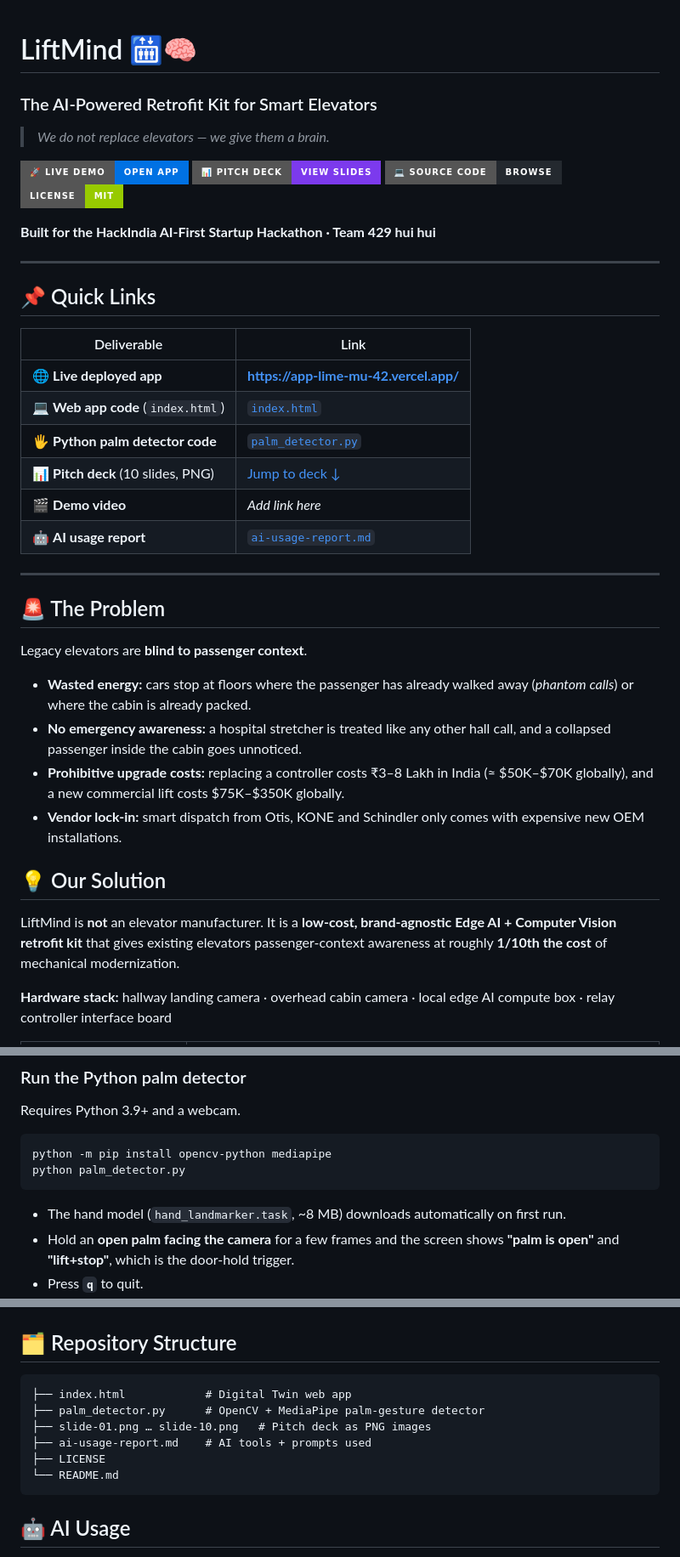
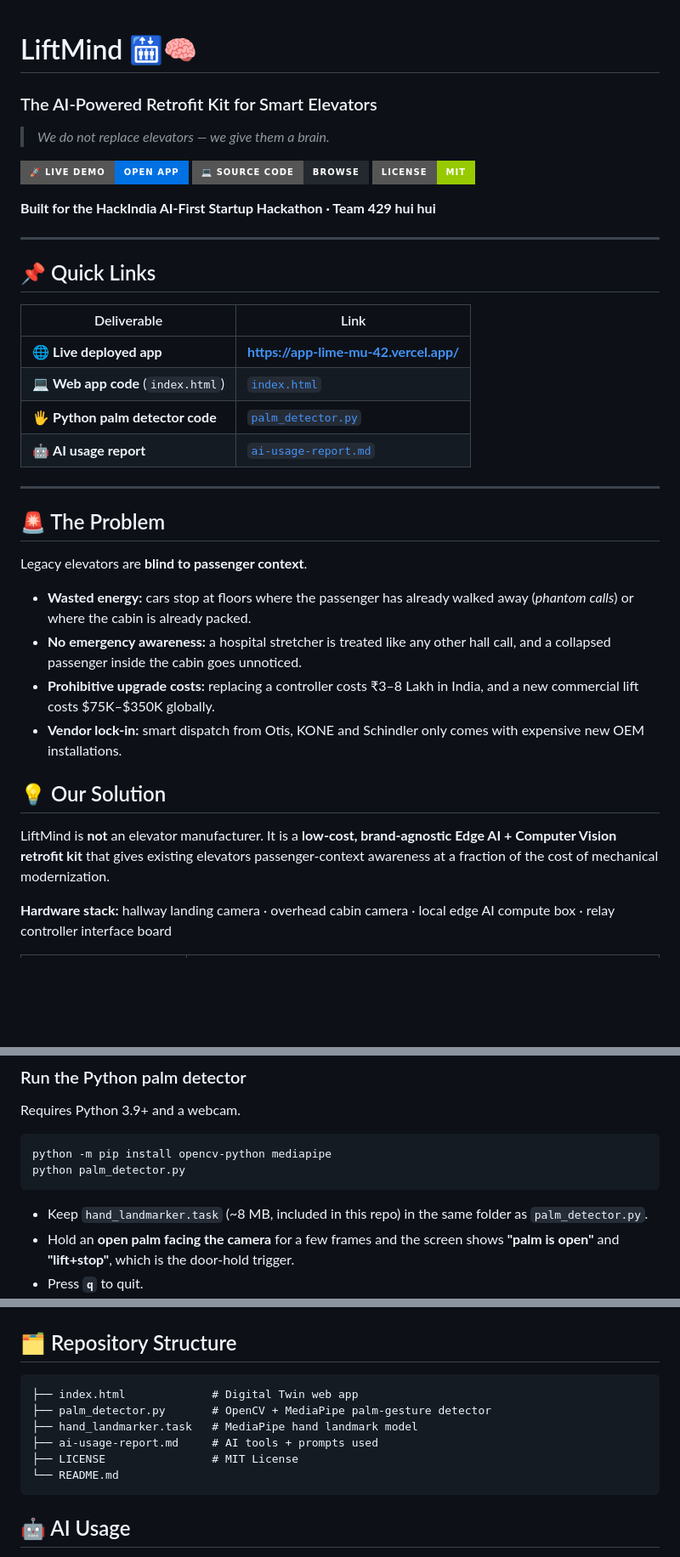
Before and after one commit to tanmay911-web/AI-lift-system-AI-Startup-hackathon-, a Markdown page: README.md, 3 parts joined by grey strips. Shown at 85% size. Drawn GitHub-style; badges without logos; blank space fills up the shorter version.

Commit message:
Refine README content and fix formatting
Updated README.md to improve clarity and fix formatting issues.

````diff
--- a/README.md
+++ b/README.md
@@ -1,11 +1,9 @@
-
 # LiftMind 🛗🧠
 ### The AI-Powered Retrofit Kit for Smart Elevators
 
 > *We do not replace elevators — we give them a brain.*
 
 [![Live Demo](https://img.shields.io/badge/🚀_Live_Demo-Open_App-0071e3?style=for-the-badge)](https://app-lime-mu-42.vercel.app/)
-[![Pitch Deck](https://img.shields.io/badge/📊_Pitch_Deck-View_Slides-7c3aed?style=for-the-badge)](#pitch-deck)
 [![Source Code](https://img.shields.io/badge/💻_Source_Code-Browse-24292f?style=for-the-badge)](#-source-code)
 [![License: MIT](https://img.shields.io/badge/License-MIT-green?style=for-the-badge)](LICENSE)
 
@@ -20,8 +18,6 @@
 | 🌐 **Live deployed app** | **[https://app-lime-mu-42.vercel.app/](https://app-lime-mu-42.vercel.app/)** |
 | 💻 **Web app code** (`index.html`) | [`index.html`](index.html) |
 | 🖐️ **Python palm detector code** | [`palm_detector.py`](palm_detector.py) |
-| 📊 **Pitch deck** (10 slides, PNG) | [Jump to deck ↓](#pitch-deck) |
-| 🎬 **Demo video** | _Add link here_ |
 | 🤖 **AI usage report** | [`ai-usage-report.md`](ai-usage-report.md) |
 
 ---
@@ -32,12 +28,12 @@ Legacy elevators are **blind to passenger context**.
 
 - **Wasted energy:** cars stop at floors where the passenger has already walked away (*phantom calls*) or where the cabin is already packed.
 - **No emergency awareness:** a hospital stretcher is treated like any other hall call, and a collapsed passenger inside the cabin goes unnoticed.
-- **Prohibitive upgrade costs:** replacing a controller costs ₹3–8 Lakh in India (≈ $50K–$70K globally), and a new commercial lift costs $75K–$350K globally.
+- **Prohibitive upgrade costs:** replacing a controller costs ₹3–8 Lakh in India, and a new commercial lift costs $75K–$350K globally.
 - **Vendor lock-in:** smart dispatch from Otis, KONE and Schindler only comes with expensive new OEM installations.
 
 ## 💡 Our Solution
 
-LiftMind is **not** an elevator manufacturer. It is a **low-cost, brand-agnostic Edge AI + Computer Vision retrofit kit** that gives existing elevators passenger-context awareness at roughly **1/10th the cost** of mechanical modernization.
+LiftMind is **not** an elevator manufacturer. It is a **low-cost, brand-agnostic Edge AI + Computer Vision retrofit kit** that gives existing elevators passenger-context awareness at a fraction of the cost of mechanical modernization.
 
 **Hardware stack:** hallway landing camera · overhead cabin camera · local edge AI compute box · relay controller interface board
 
@@ -94,7 +91,7 @@ python -m pip install opencv-python mediapipe
 python palm_detector.py
 ```
 
-- The hand model (`hand_landmarker.task`, ~8 MB) downloads automatically on first run.
+- Keep `hand_landmarker.task` (~8 MB, included in this repo) in the same folder as `palm_detector.py`.
 - Hold an **open palm facing the camera** for a few frames and the screen shows **"palm is open"** and **"lift+stop"**, which is the door-hold trigger.
 - Press **`q`** to quit.
 - If palm and back of hand are detected the wrong way round, set `FLIP_HANDEDNESS = False` at the top of the script.
@@ -150,11 +116,11 @@ Click any slide to view it full size.
 ## 🗂️ Repository Structure
 
 ```
-├── index.html            # Digital Twin web app
-├── palm_detector.py      # OpenCV + MediaPipe palm-gesture detector
-├── slide-01.png … slide-10.png   # Pitch deck as PNG images
-├── ai-usage-report.md    # AI tools + prompts used
-├── LICENSE
+├── index.html             # Digital Twin web app
+├── palm_detector.py       # OpenCV + MediaPipe palm-gesture detector
+├── hand_landmarker.task   # MediaPipe hand landmark model
+├── ai-usage-report.md     # AI tools + prompts used
+├── LICENSE                # MIT License
 └── README.md
 ```
 
````
Also changed, not shown: other parts of README.md (+1 -31 lines).
